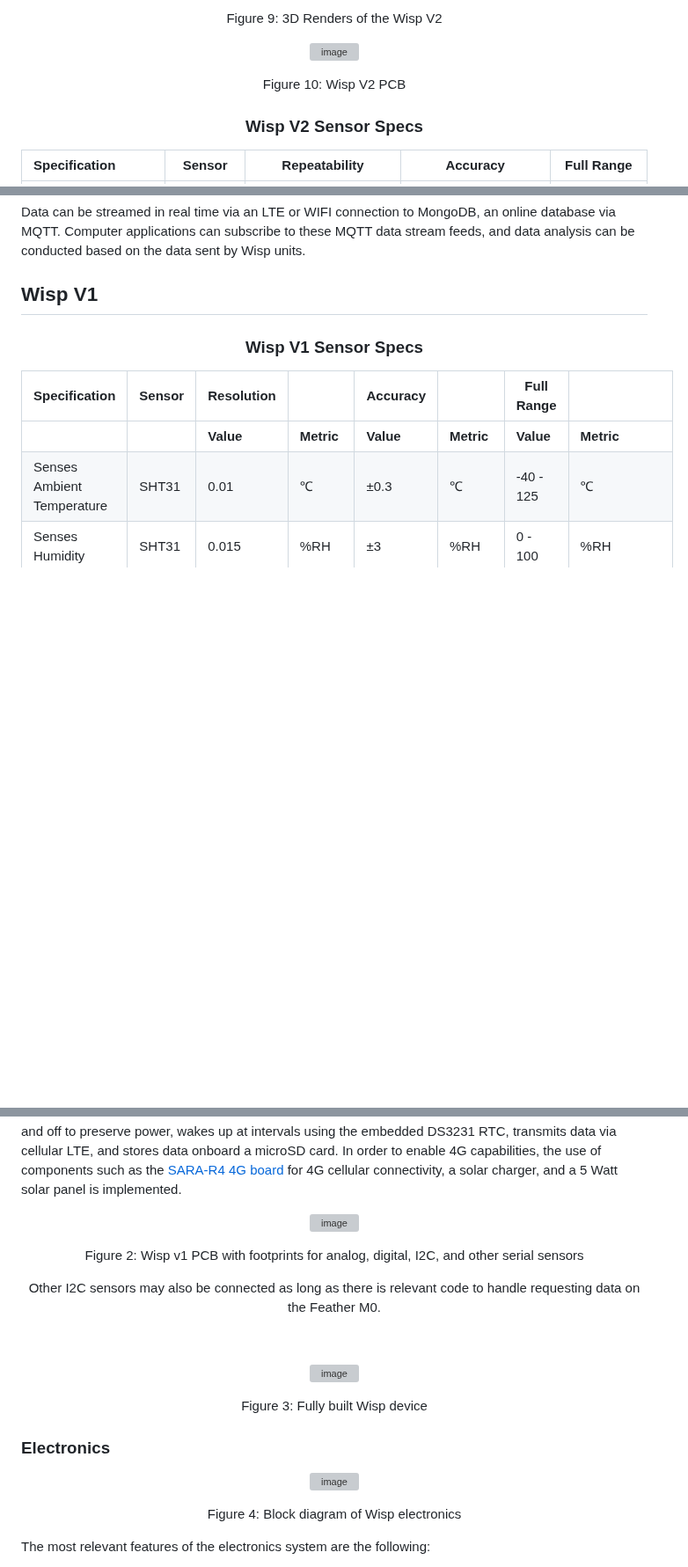
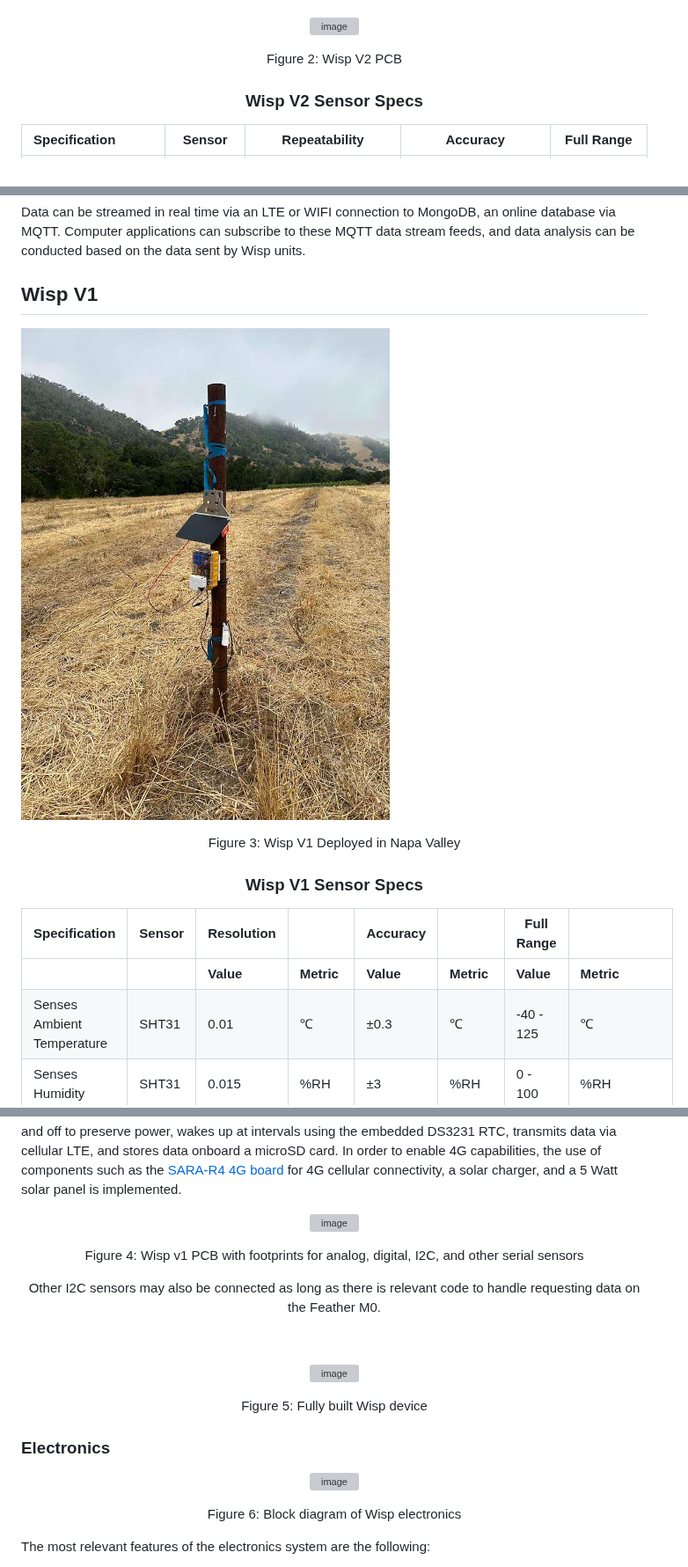
Before and after one commit to OPEnSLab-OSU/Wisp, a Markdown page: README.md, 3 parts joined by grey strips. Shown at 88% size. Drawn GitHub-style; pictures changed too: assets/images/wisp_v1_deployed.jpg (added); blank space fills up the shorter version; grey boxes are pictures that could not be loaded.

Commit message:
Add photo image assets into repo and fix figure numbering

```diff
--- a/README.md
+++ b/README.md
@@ -53,12 +42,9 @@ The Wisp V2 is an expansion on the Wisp, significantly expanding the device's co
 
-<p align="center">
-Figure 9: 3D Renders of the Wisp V2
-</p>
 <p align="center">
 <img width="500" alt="image" src="https://github.com/user-attachments/assets/8ba0f92d-618b-4d27-87f9-11aa199c0dd8" />
 </p>
 <p align="center">
-Figure 10: Wisp V2 PCB
+Figure 2: Wisp V2 PCB
 </p>
 
 <div align="center">
@@ -97,6 +83,15 @@ Data can be streamed in real time via an LTE or WIFI connection to MongoDB, an o
 
 
 ## Wisp V1
+
+<p align="center">
+
+![Deployed Wisp v1 Unit](assets/images/wisp_v1_deployed.jpg)
+</p>
+<p align="center">
+Figure 3: Wisp V1 Deployed in Napa Valley
+</p>
+
 <div align="center">
 
 ### Wisp V1 Sensor Specs
@@ -135,7 +130,7 @@ The Pelican case has three holes drilled on the side to accommodate the PG7 cabl
 <p>
 
 <p align = "center">
-Figure 2: Wisp v1 PCB with footprints for analog, digital, I2C, and other serial sensors
+Figure 4: Wisp v1 PCB with footprints for analog, digital, I2C, and other serial sensors
 </p>
 <p align="center">
  Other I2C sensors may also be connected as long as there is relevant code to handle requesting data on the Feather M0.
@@ -148,7 +143,7 @@ Figure 2: Wisp v1 PCB with footprints for analog, digital, I2C, and other serial
 
 </p>
 <p align="center">
-Figure 3: Fully built Wisp device
+Figure 5: Fully built Wisp device
 
 ### Electronics
 
@@ -157,7 +152,7 @@ Figure 3: Fully built Wisp device
 <p>
 
 <p align = "center">
-Figure 4: Block diagram of Wisp electronics
+Figure 6: Block diagram of Wisp electronics
 </p>
 
 The most relevant features of the electronics system are the following:
```
Also changed, not shown: other parts of README.md (+7 -18 lines), assets/images/wisp_v2_deployed.jpg (added).
